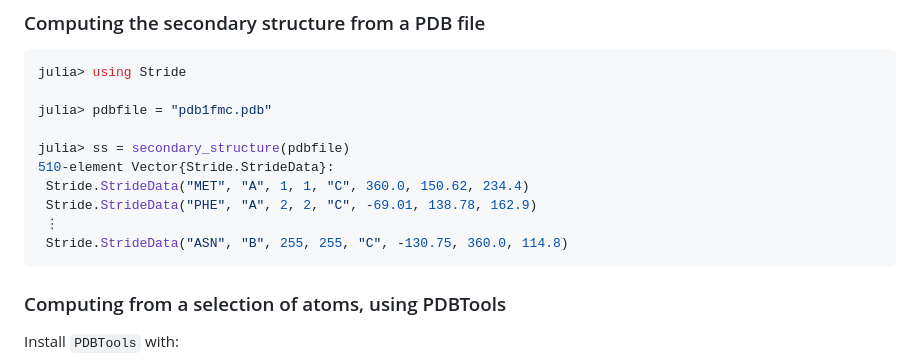
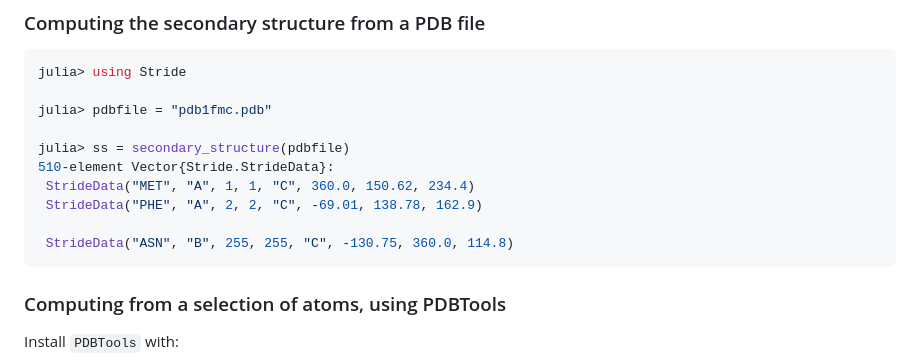
Before and after one commit to BioJulia/ProteinSecondaryStructures.jl, a Markdown page: README.md, the part around the change. GitHub-like rendering.

Commit message:
correct output format

````diff
--- a/README.md
+++ b/README.md
@@ -31,10 +31,10 @@ julia> pdbfile = "pdb1fmc.pdb"
 
 julia> ss = secondary_structure(pdbfile)
 510-element Vector{Stride.StrideData}:
- Stride.StrideData("MET", "A", 1, 1, "C", 360.0, 150.62, 234.4)
- Stride.StrideData("PHE", "A", 2, 2, "C", -69.01, 138.78, 162.9)
- ⋮
- Stride.StrideData("ASN", "B", 255, 255, "C", -130.75, 360.0, 114.8)
+ StrideData("MET", "A", 1, 1, "C", 360.0, 150.62, 234.4)
+ StrideData("PHE", "A", 2, 2, "C", -69.01, 138.78, 162.9)
+
+ StrideData("ASN", "B", 255, 255, "C", -130.75, 360.0, 114.8)
 ```
 
 ### Computing from a selection of atoms, using PDBTools
````
